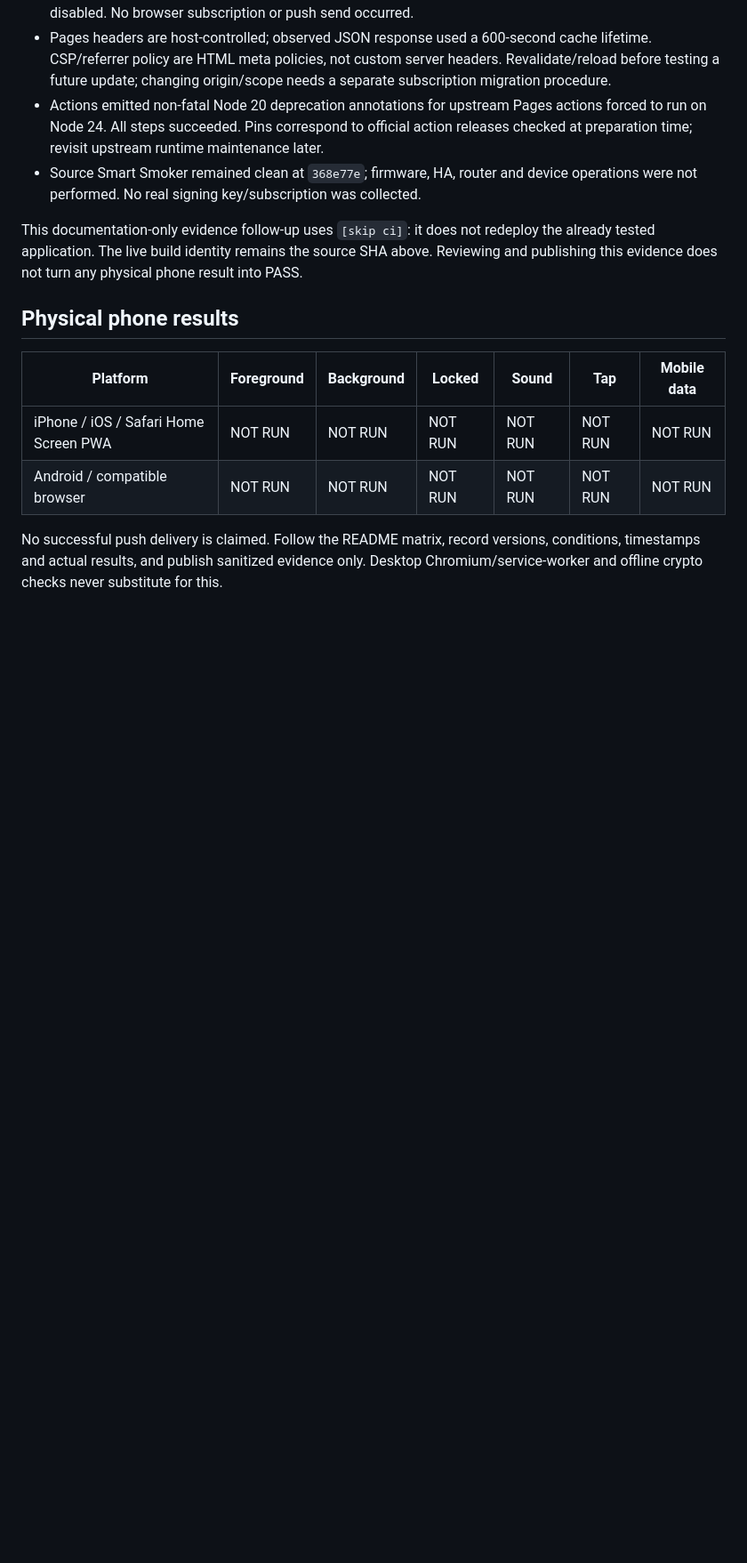
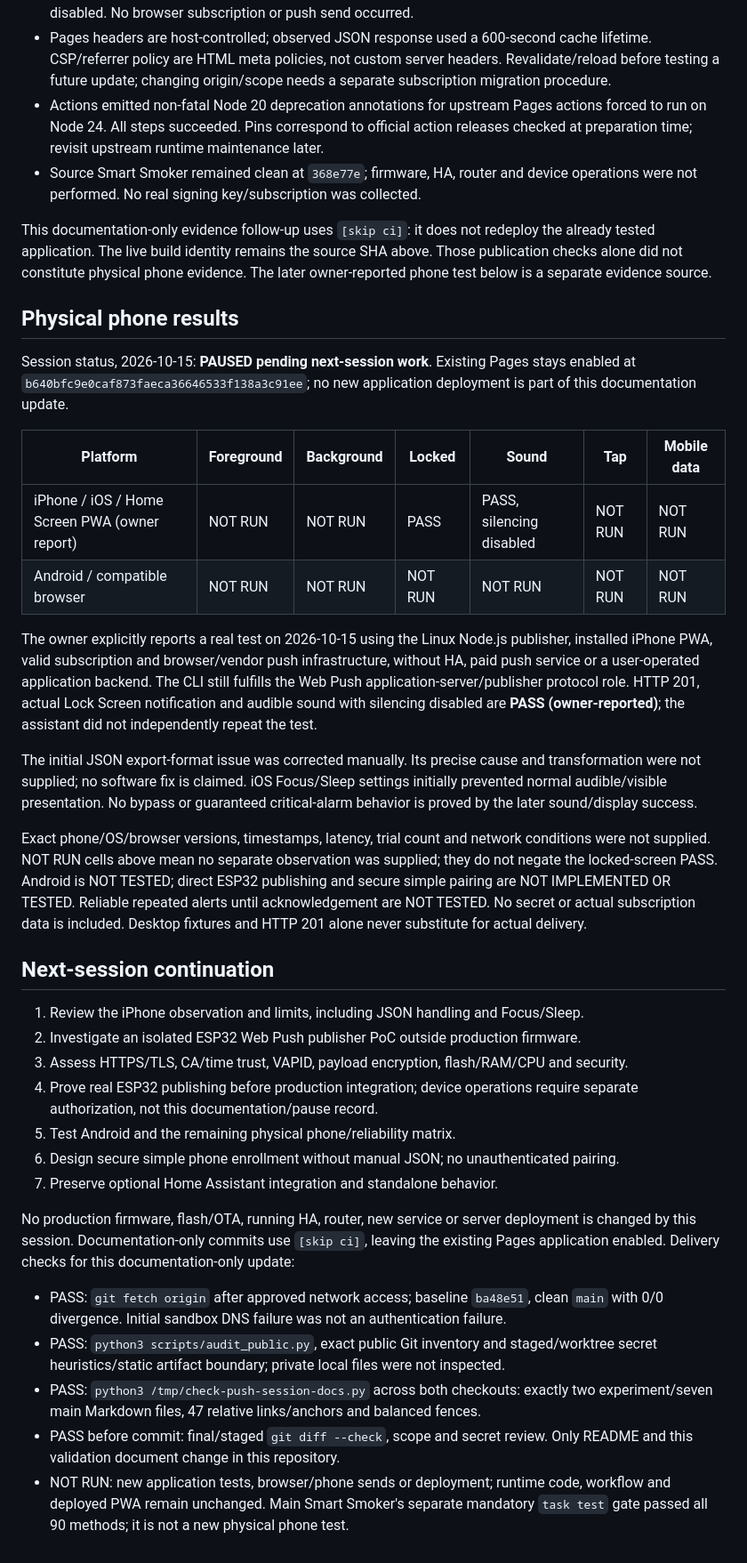
Before and after one commit to mkopal/smart-smoker-push-test, a Markdown page: VALIDATION.md, the part around the change. Shown at 89% size. GitHub-like rendering; blank space fills up the shorter version.

```diff
--- a/VALIDATION.md
+++ b/VALIDATION.md
@@ -58,15 +58,62 @@ create subscriptions, send push or emulate a real phone's lock/Focus/sound behav
 
 This documentation-only evidence follow-up uses `[skip ci]`: it does not redeploy
 the already tested application. The live build identity remains the source SHA above.
-Reviewing and publishing this evidence does not turn any physical phone result into PASS.
+Those publication checks alone did not constitute physical phone evidence. The later
+owner-reported phone test below is a separate evidence source.
 
 ## Physical phone results
 
+Session status, 2026-10-15: **PAUSED pending next-session work**. Existing Pages stays
+enabled at `b640bfc9e0caf873faeca36646533f138a3c91ee`; no new application deployment
+is part of this documentation update.
+
 | Platform | Foreground | Background | Locked | Sound | Tap | Mobile data |
 |---|---|---|---|---|---|---|
-| iPhone / iOS / Safari Home Screen PWA | NOT RUN | NOT RUN | NOT RUN | NOT RUN | NOT RUN | NOT RUN |
+| iPhone / iOS / Home Screen PWA (owner report) | NOT RUN | NOT RUN | PASS | PASS, silencing disabled | NOT RUN | NOT RUN |
 | Android / compatible browser | NOT RUN | NOT RUN | NOT RUN | NOT RUN | NOT RUN | NOT RUN |
 
-No successful push delivery is claimed. Follow the README matrix, record versions,
-conditions, timestamps and actual results, and publish sanitized evidence only.
-Desktop Chromium/service-worker and offline crypto checks never substitute for this.
+The owner explicitly reports a real test on 2026-10-15 using the Linux Node.js
+publisher, installed iPhone PWA, valid subscription and browser/vendor push
+infrastructure, without HA, paid push service or a user-operated application backend.
+The CLI still fulfills the Web Push application-server/publisher protocol role.
+HTTP 201, actual Lock Screen notification and audible sound with silencing disabled
+are **PASS (owner-reported)**; the assistant did not independently repeat the test.
+
+The initial JSON export-format issue was corrected manually. Its precise cause and
+transformation were not supplied; no software fix is claimed. iOS Focus/Sleep settings
+initially prevented normal audible/visible presentation. No bypass or guaranteed
+critical-alarm behavior is proved by the later sound/display success.
+
+Exact phone/OS/browser versions, timestamps, latency, trial count and network conditions
+were not supplied. NOT RUN cells above mean no separate observation was supplied;
+they do not negate the locked-screen PASS. Android is NOT TESTED; direct ESP32
+publishing and secure simple pairing are NOT IMPLEMENTED OR TESTED. Reliable repeated
+alerts until acknowledgement are NOT TESTED. No secret or actual subscription data
+is included. Desktop fixtures and HTTP 201 alone never substitute for actual delivery.
+
+## Next-session continuation
+
+1. Review the iPhone observation and limits, including JSON handling and Focus/Sleep.
+2. Investigate an isolated ESP32 Web Push publisher PoC outside production firmware.
+3. Assess HTTPS/TLS, CA/time trust, VAPID, payload encryption, flash/RAM/CPU and security.
+4. Prove real ESP32 publishing before production integration; device operations require
+   separate authorization, not this documentation/pause record.
+5. Test Android and the remaining physical phone/reliability matrix.
+6. Design secure simple phone enrollment without manual JSON; no unauthenticated pairing.
+7. Preserve optional Home Assistant integration and standalone behavior.
+
+No production firmware, flash/OTA, running HA, router, new service or server deployment
+is changed by this session. Documentation-only commits use `[skip ci]`, leaving the
+existing Pages application enabled. Delivery checks for this documentation-only update:
+
+- PASS: `git fetch origin` after approved network access; baseline `ba48e51`, clean
+  `main` with 0/0 divergence. Initial sandbox DNS failure was not an authentication failure.
+- PASS: `python3 scripts/audit_public.py`, exact public Git inventory and staged/worktree
+  secret heuristics/static artifact boundary; private local files were not inspected.
+- PASS: `python3 /tmp/check-push-session-docs.py` across both checkouts: exactly two
+  experiment/seven main Markdown files, 47 relative links/anchors and balanced fences.
+- PASS before commit: final/staged `git diff --check`, scope and secret review. Only
+  README and this validation document change in this repository.
+- NOT RUN: new application tests, browser/phone sends or deployment; runtime code,
+  workflow and deployed PWA remain unchanged. Main Smart Smoker's separate mandatory
+  `task test` gate passed all 90 methods; it is not a new physical phone test.
```
Also changed, not shown: README.md (+13 -4 lines).
